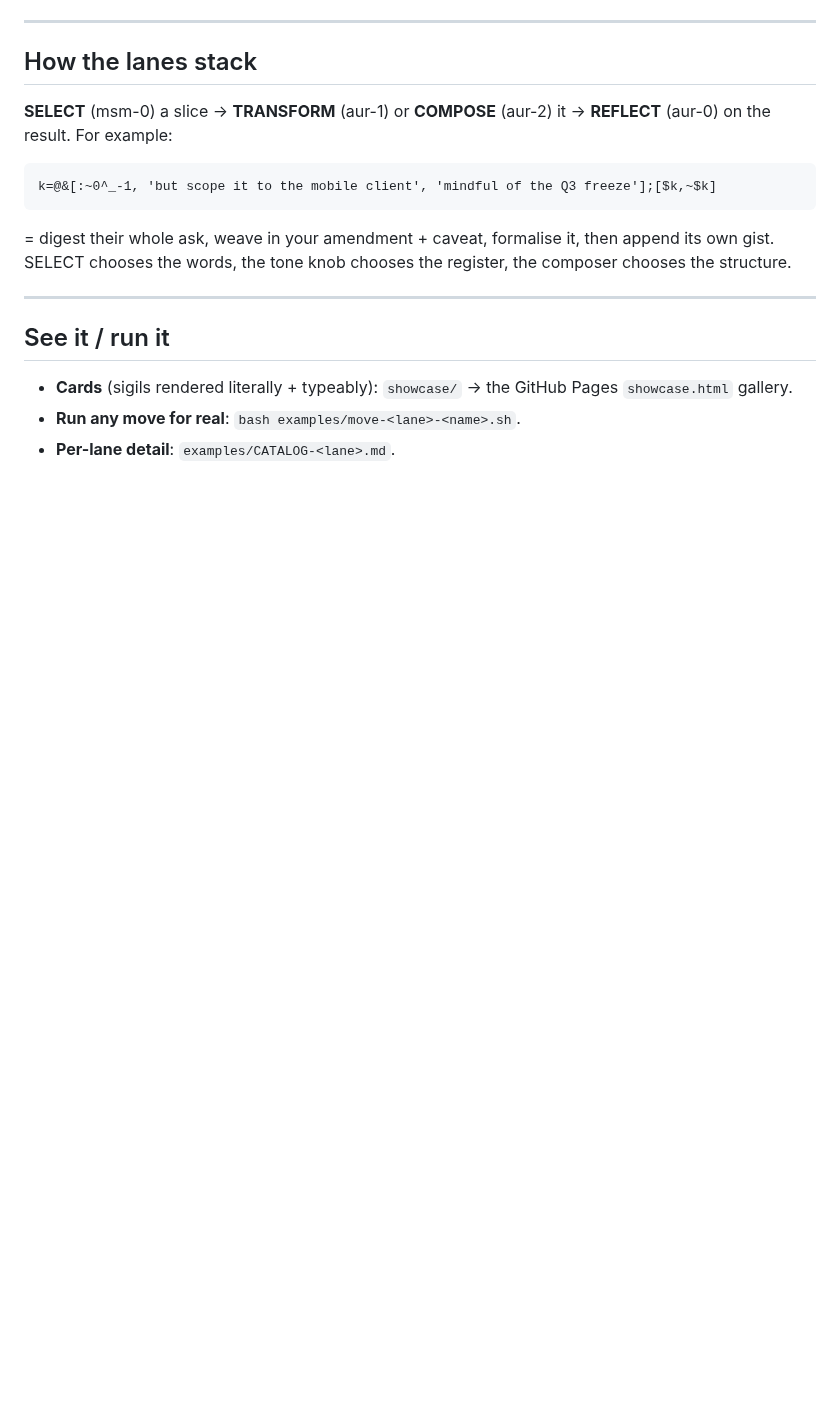
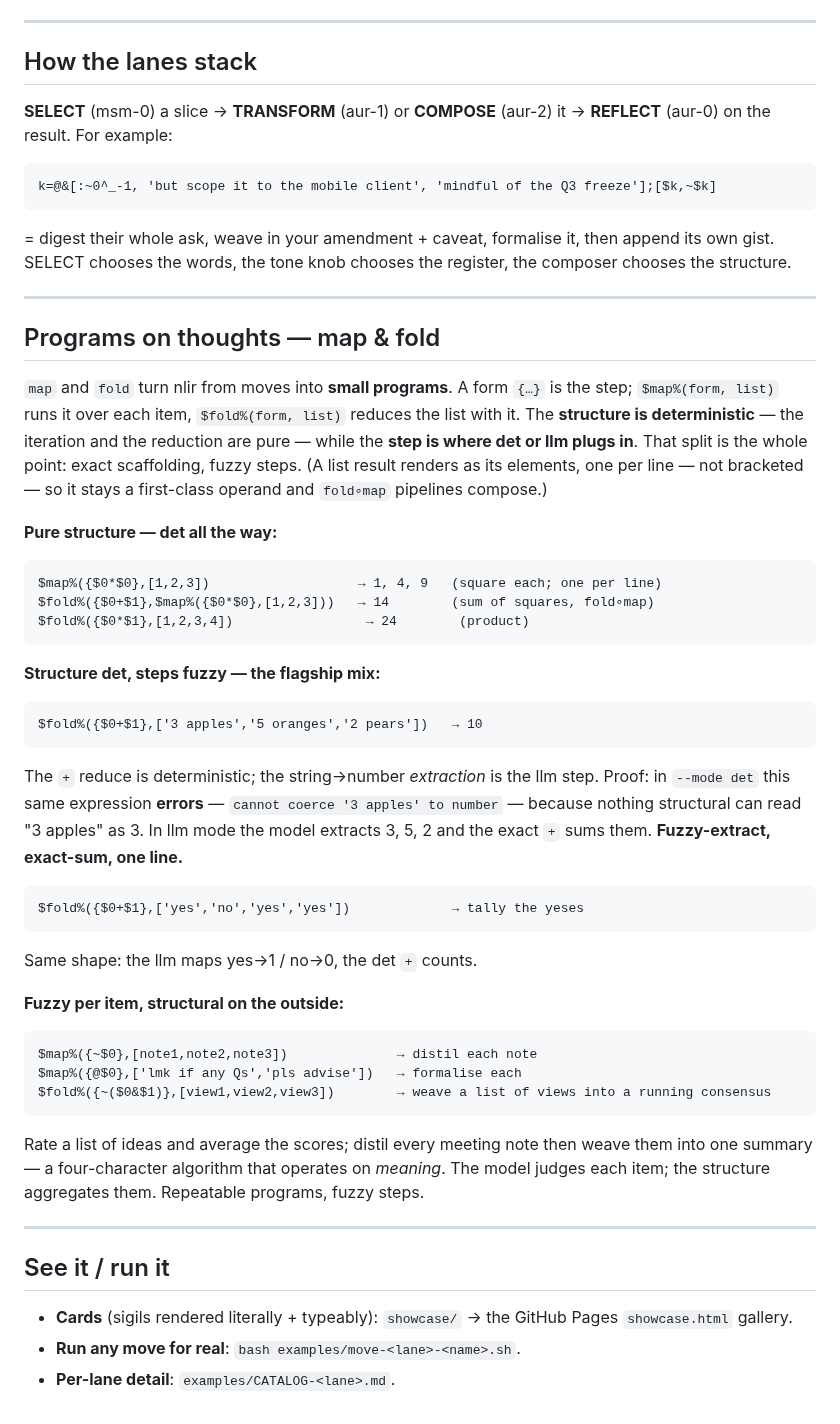
Before and after one commit to harryaskham/nlir, a Markdown page: examples/POWERMOVES.md, the part around the change. Drawn GitHub-style; blank space fills up the shorter version.

Commit message:
POWERMOVES: flagship "programs on thoughts — map & fold" section (Harry…
Reintegrate agent branch agent/aurora/nlir/aurora-nlir-nlir-dev-aur-2
Agent: aurora-nlir-nlir-dev-aur-2
Project: nlir
Node: aurora
Head: 7cf4876
Mode: direct
Caco-Land: agent/aurora/nlir/aurora-nlir-nlir-dev-aur-2
Beads: bd-14af74, bd-0f7655, bd-30b70d, bd-89eb89, bd-c80b5a, bd-cb761e, bd-b1d501, bd-d8d757, bd-89bcb7, bd-ca518b, bd-799000, bd-c81e06, bd-ae1730, bd-89bc, bd-89bcb, bd-5dd86f

[bd-14af74]

[bd-0f7655]

[bd-30b70d]

[bd-89eb89]

[bd-c80b5a]

[bd-cb761e]

[bd-b1d501]

[bd-d8d757]

[bd-89bcb7]

[bd-ca518b]

[bd-799000]

[bd-c81e06]

[bd-ae1730]

[bd-89bc]

[bd-89bcb]

[bd-5dd86f]

Comment: POWERMOVES: flagship "programs on thoughts — map & fold" section (Harry's det+llm steer). Doc-only (my examples/POWERMOVES.md); anchored on verified det ground (fold∘map→14, product→24, + the Tier-2 det-error proof I verified). Lane-split with msm-0 (pins/verifies), aur-1 (cards), msm-1 (cookbook).

```diff
--- a/examples/POWERMOVES.md
+++ b/examples/POWERMOVES.md
@@ -190,6 +190,46 @@ SELECT chooses the words, the tone knob chooses the register, the composer choos
 
 ---
 
+## Programs on thoughts — map & fold
+
+`map` and `fold` turn nlir from moves into **small programs**. A form `{…}` is the
+step; `$map%(form, list)` runs it over each item, `$fold%(form, list)` reduces the
+list with it. The **structure is deterministic** — the iteration and the reduction are
+pure — while the **step is where det or llm plugs in**. That split is the whole point:
+exact scaffolding, fuzzy steps. (A list result renders as its elements, one per line —
+not bracketed — so it stays a first-class operand and `fold∘map` pipelines compose.)
+
+**Pure structure — det all the way:**
+
+    $map%({$0*$0},[1,2,3])                   → 1, 4, 9   (square each; one per line)
+    $fold%({$0+$1},$map%({$0*$0},[1,2,3]))   → 14        (sum of squares, fold∘map)
+    $fold%({$0*$1},[1,2,3,4])                 → 24        (product)
+
+**Structure det, steps fuzzy — the flagship mix:**
+
+    $fold%({$0+$1},['3 apples','5 oranges','2 pears'])   → 10
+
+The `+` reduce is deterministic; the string→number *extraction* is the llm step.
+Proof: in `--mode det` this same expression **errors** — `cannot coerce '3 apples' to
+number` — because nothing structural can read "3 apples" as 3. In llm mode the model
+extracts 3, 5, 2 and the exact `+` sums them. **Fuzzy-extract, exact-sum, one line.**
+
+    $fold%({$0+$1},['yes','no','yes','yes'])             → tally the yeses
+
+Same shape: the llm maps yes→1 / no→0, the det `+` counts.
+
+**Fuzzy per item, structural on the outside:**
+
+    $map%({~$0},[note1,note2,note3])              → distil each note
+    $map%({@$0},['lmk if any Qs','pls advise'])   → formalise each
+    $fold%({~($0&$1)},[view1,view2,view3])        → weave a list of views into a running consensus
+
+Rate a list of ideas and average the scores; distil every meeting note then weave
+them into one summary — a four-character algorithm that operates on *meaning*. The
+model judges each item; the structure aggregates them. Repeatable programs, fuzzy steps.
+
+---
+
 ## See it / run it
 - **Cards** (sigils rendered literally + typeably): `showcase/` → the GitHub Pages `showcase.html` gallery.
 - **Run any move for real**: `bash examples/move-<lane>-<name>.sh`.
```
